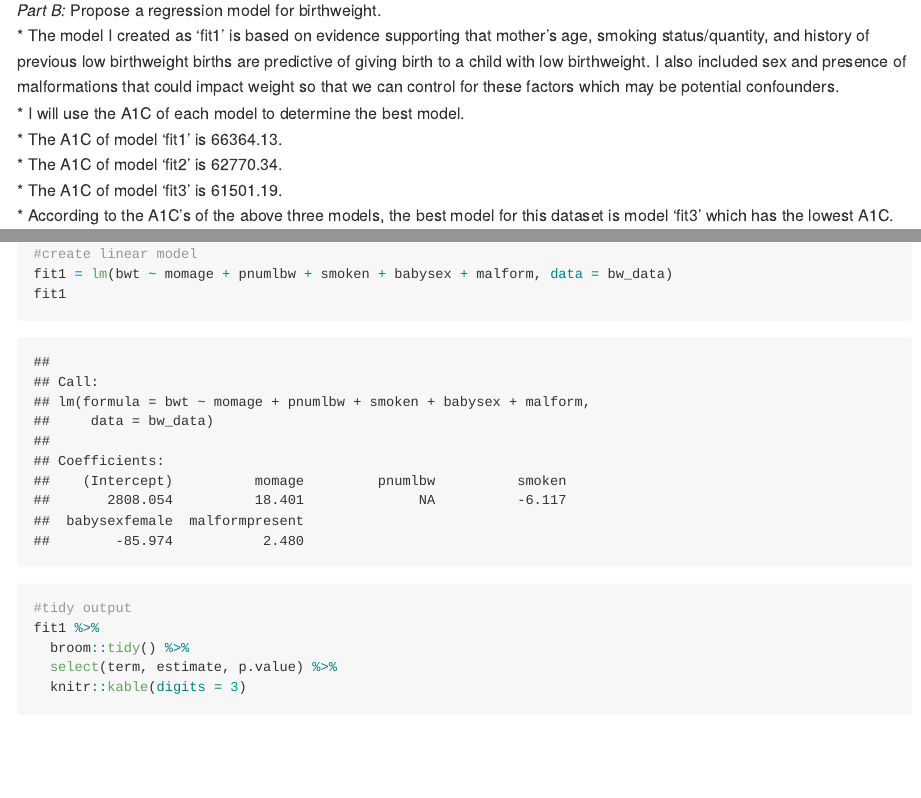
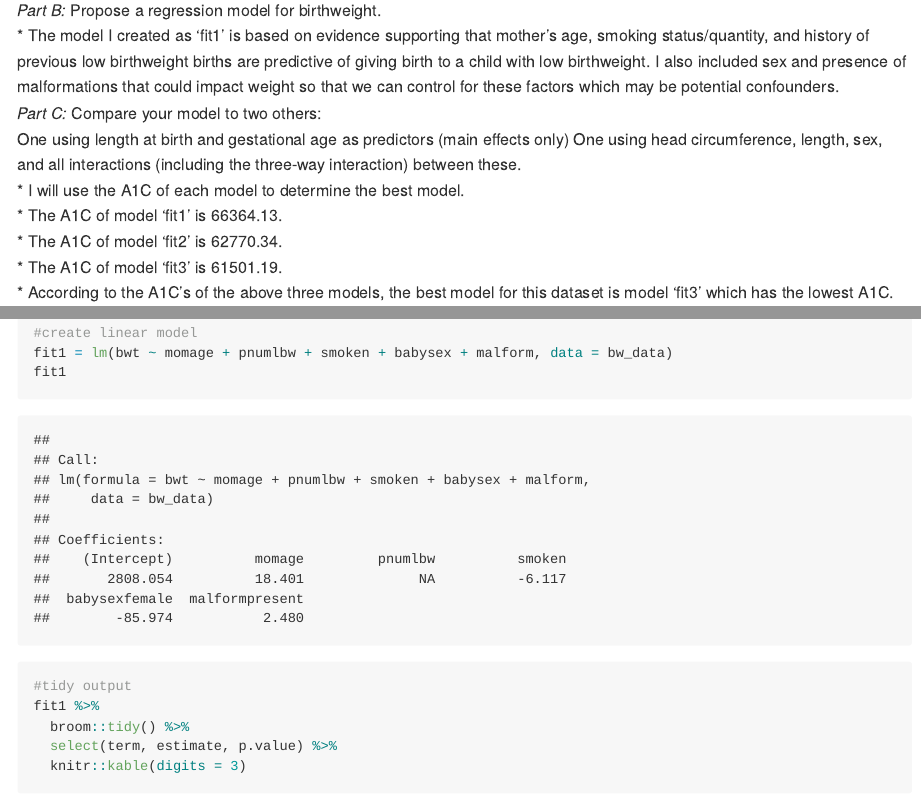
Before and after one commit to maryknoop/p8105_hw6_mk4022, an R Markdown document (p8105_hw6_mk4022.Rmd): the page in a window 1100 px wide, from 1090 px down, and a second part further down, joined at a grey line. The pictures show the output file p8105_hw6_mk4022.md that the author committed with the source, drawn offline in the style of GitHub; long lines of code are wrapped.

Commit message:
Complete problem 1.

```diff
--- a/p8105_hw6_mk4022.Rmd
+++ b/p8105_hw6_mk4022.Rmd
@@ -30,6 +31,9 @@ bw_data
 
 *Part B:* Propose a regression model for birthweight.
 * The model I created as 'fit1' is based on evidence supporting that mother's age, smoking status/quantity, and  history of previous low birthweight births are predictive of giving birth to a child with low birthweight. I also included sex and presence of malformations that could impact weight so that we can control for these factors which may be potential confounders.
+*Part C:* Compare your model to two others:
+One using length at birth and gestational age as predictors (main effects only)
+One using head circumference, length, sex, and all interactions (including the three-way interaction) between these.
 * I will use the A1C of each model to determine the best model.
 * The A1C of model 'fit1' is 66364.13.
 * The A1C of model 'fit2' is 62770.34.
```
Also changed, not shown: p8105_hw6_mk4022.md, p8105_hw6_mk4022.Rmd (2 more changed lines).
